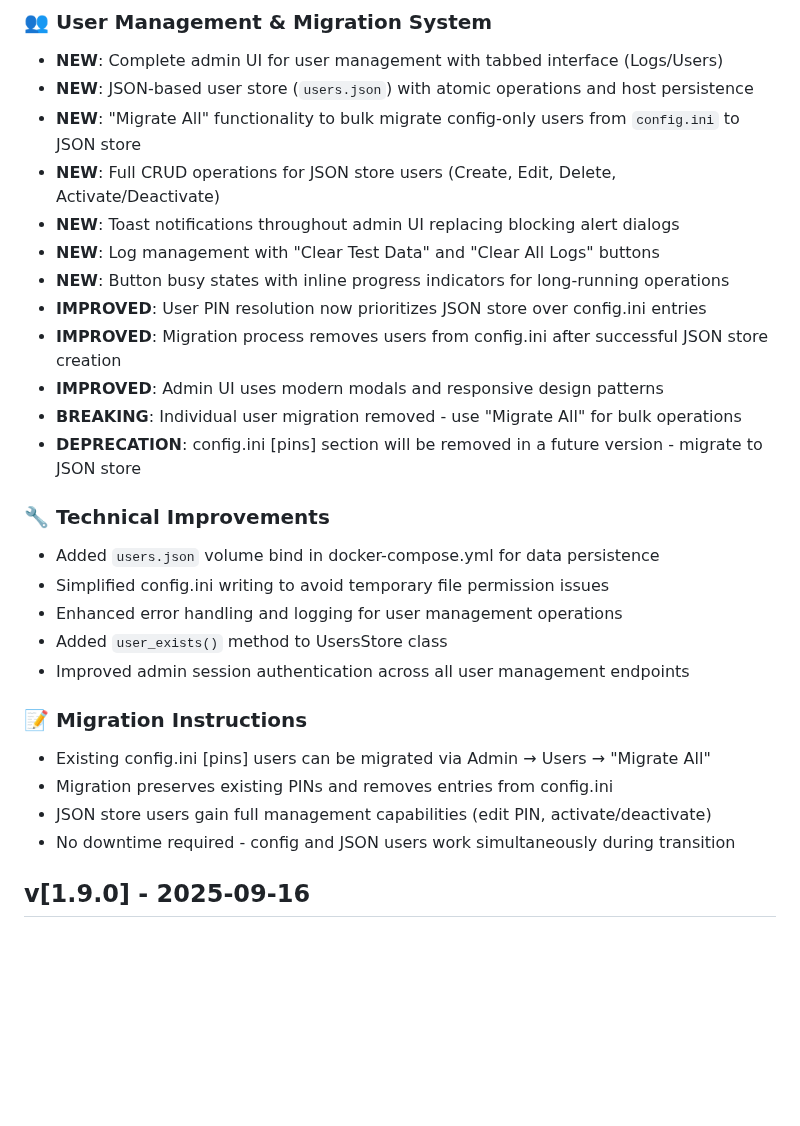
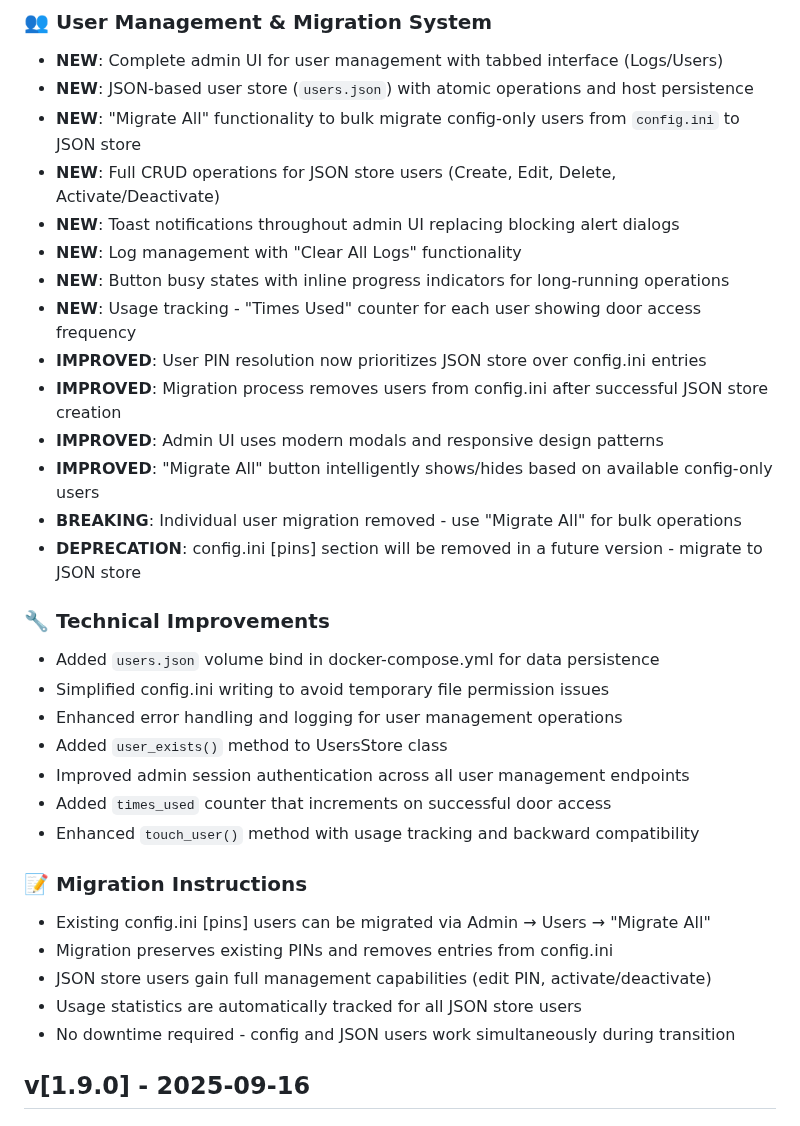
Before and after one commit to tbgoose/DoorOpener, a Markdown page: CHANGELOG.md, the part around the change. GitHub-like rendering; blank space fills up the shorter version.

Commit message:
feat: add usage tracking with door access counter and improve migration UI

```diff
--- a/CHANGELOG.md
+++ b/CHANGELOG.md
@@ -6,11 +6,13 @@
 - **NEW**: "Migrate All" functionality to bulk migrate config-only users from `config.ini` to JSON store
 - **NEW**: Full CRUD operations for JSON store users (Create, Edit, Delete, Activate/Deactivate)
 - **NEW**: Toast notifications throughout admin UI replacing blocking alert dialogs
-- **NEW**: Log management with "Clear Test Data" and "Clear All Logs" buttons
+- **NEW**: Log management with "Clear All Logs" functionality
 - **NEW**: Button busy states with inline progress indicators for long-running operations
+- **NEW**: Usage tracking - "Times Used" counter for each user showing door access frequency
 - **IMPROVED**: User PIN resolution now prioritizes JSON store over config.ini entries
 - **IMPROVED**: Migration process removes users from config.ini after successful JSON store creation
 - **IMPROVED**: Admin UI uses modern modals and responsive design patterns
+- **IMPROVED**: "Migrate All" button intelligently shows/hides based on available config-only users
 - **BREAKING**: Individual user migration removed - use "Migrate All" for bulk operations
 - **DEPRECATION**: config.ini [pins] section will be removed in a future version - migrate to JSON store
 
@@ -20,11 +22,14 @@
 - Enhanced error handling and logging for user management operations
 - Added `user_exists()` method to UsersStore class
 - Improved admin session authentication across all user management endpoints
+- Added `times_used` counter that increments on successful door access
+- Enhanced `touch_user()` method with usage tracking and backward compatibility
 
 ### 📝 Migration Instructions
 - Existing config.ini [pins] users can be migrated via Admin → Users → "Migrate All"
 - Migration preserves existing PINs and removes entries from config.ini
 - JSON store users gain full management capabilities (edit PIN, activate/deactivate)
+- Usage statistics are automatically tracked for all JSON store users
 - No downtime required - config and JSON users work simultaneously during transition
 
 ## v[1.9.0] - 2025-09-16
```
